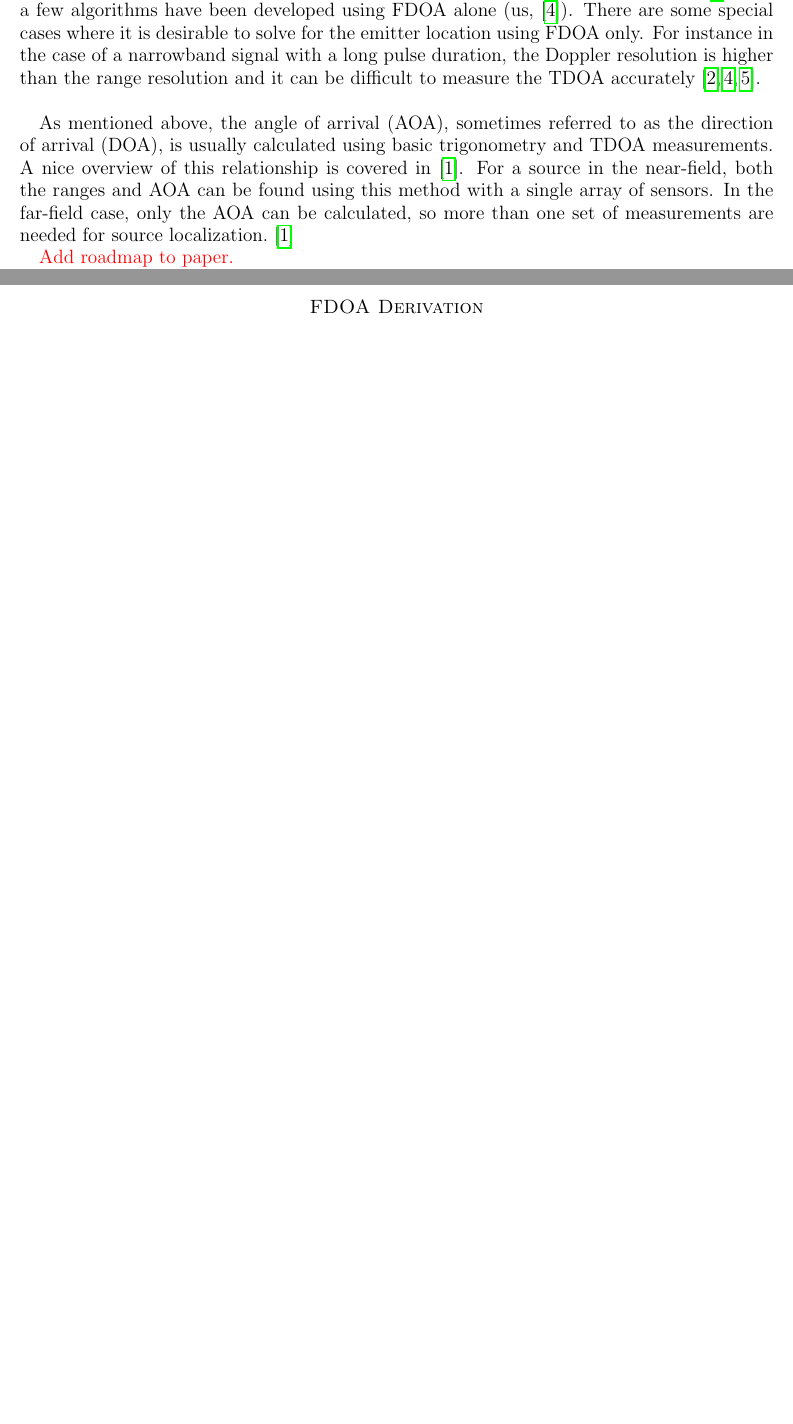
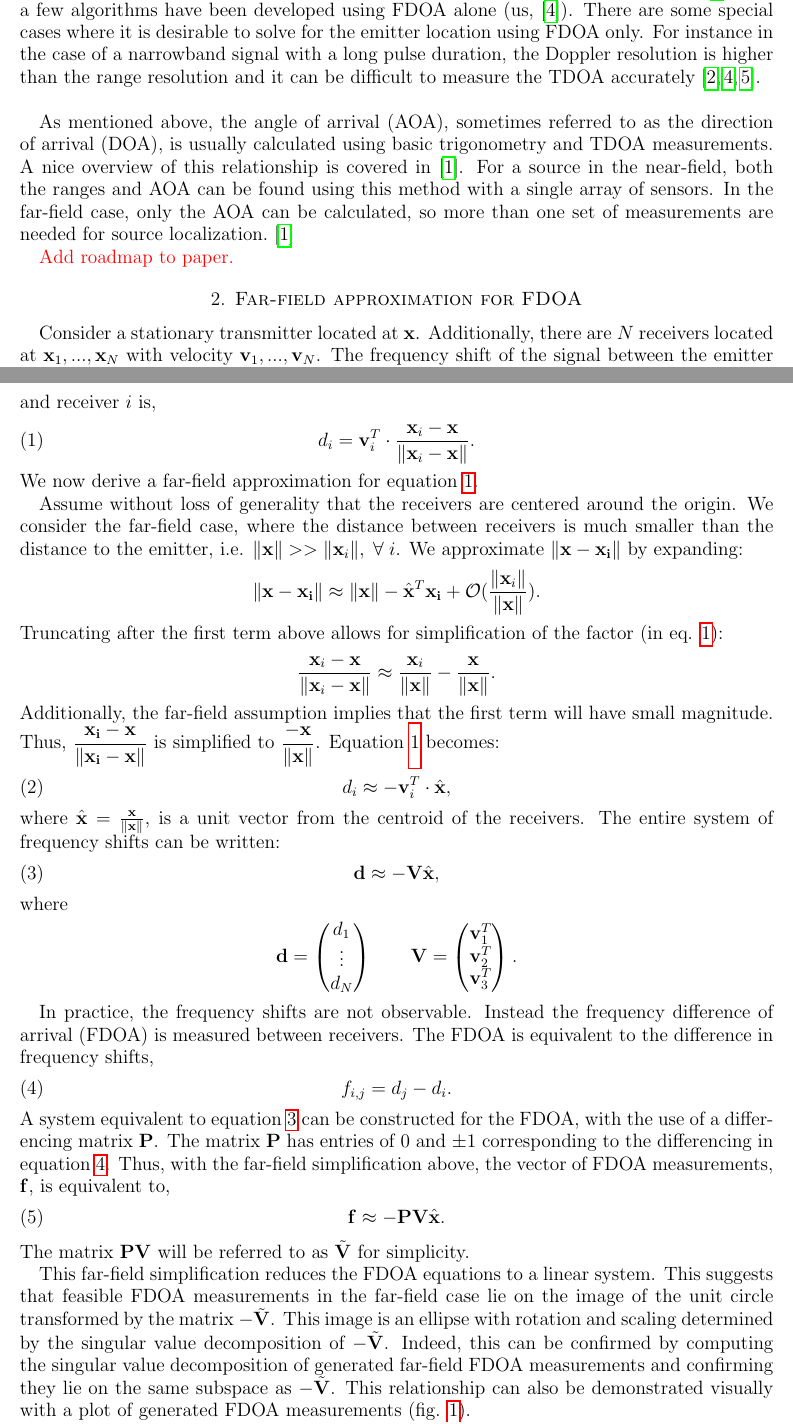
Before and after one commit to camer1kj/FarfieldFDOAPaper, a LaTeX paper (FDOA_FF_main.tex, which reads FDOA.tex): two parts of pages 1 and 2 of 2 before the commit and two parts of pages 1 and 2 of 4 after it, joined at a grey line, cut so that both start at the same text, the shorter picture padded with empty space. Compiled offline with pdfLaTeX.

Commit message:
Wrote FDOA far-field section + calculating DOA subsection.

```diff
--- a/FDOA.tex
+++ b/FDOA.tex
@@ -1 +1,50 @@
-\section*{FDOA Derivation}
+\section{Far-field approximation for FDOA}
+\label{s:FDOA}
+Consider a stationary transmitter located at $\mbf{x}$. Additionally, there are $N$ receivers located at $\mbf{x}_1, ...,\mbf{x}_N$ with velocity $\mbf{v}_1, ...,\mbf{v}_N$. The frequency shift of the signal between the emitter and receiver $i$ is,
+\begin{align}
+  \label{eq:fshift}
+  d_i =  \mbf{v}_i^T\cdot\frac{\mbf{x}_i-\mbf{x}}{\|\mbf{x}_i-\mbf{x}\|}.
+\end{align}
+We now derive a far-field approximation for equation \ref{eq:fshift}.
+
+Assume without loss of generality that the receivers are centered around the origin. We consider the far-field case, where the distance between receivers is much smaller than the distance to the emitter, i.e. $\|\mathbf{x}\|>>\|\mathbf{x}_i\|, \; \forall \; i$. We approximate $\|\mathbf{x-x_i}\|$ by expanding:
+\begin{align*}
+  \|\mathbf{x-x_i}\| \approx \|\mathbf{x}\|-\hat{\mathbf{x}}^T\mathbf{x_i}+\mathcal{O}(\dfrac{\|\mathbf{x}_i\|}{\|\mathbf{x}\|}).
+\end{align*}
+Truncating after the first term above allows for simplification of the factor (in eq. \ref{eq:fshift}):
+\begin{align*}
+  \frac{\mbf{x}_i-\mbf{x}}{\|\mbf{x}_i-\mbf{x}\|} \approx \frac{\mbf{x}_i}{\|\mbf{x}\|}-\frac{\mbf{x}}{\|\mbf{x}\|}.
+\end{align*}
+Additionally, the far-field assumption implies that the first term will have small magnitude. Thus, $\dfrac{\mathbf{x_i-x}}{\|\mathbf{x_i-x}\|}$ is simplified to $\dfrac{-\mathbf{x}}{\|\mathbf{x}\|}$.
+Equation \ref{eq:fshift} becomes:
+\begin{align}
+  d_i \approx  -\mbf{v}_i^T\cdot\hat{\mbf{x}},
+\end{align}
+where $\hat{\mbf{x}} = \frac{\mbf{x}}{\|\mbf{x}\|}$, is a unit vector from the centroid of the receivers. The entire system of frequency shifts can be written:
+\begin{align}
+  \label{eq:fshiftFF}
+\mbf{d} \approx -\mbf{V}\hat{\mbf{x}},
+\end{align}
+where \begin{align*}
+\mathbf{d}=\begin{pmatrix}
+d_1 \\ \vdots \\ d_N
+\end{pmatrix}
+\qquad
+\mathbf{V}=\begin{pmatrix}
+\mathbf{v}_1^T \\ \mathbf{v}_2^T \\ \mathbf{v}_3^T
+\end{pmatrix}.
+\end{align*}
+
+In practice, the frequency shifts are not observable. Instead the frequency difference of arrival (FDOA) is measured between receivers. The FDOA is equivalent to the difference in frequency shifts,
+\begin{align}
+  \label{eq:fdoa}
+  f_{i,j} = d_j-d_i.
+\end{align}
+A system equivalent to equation \ref{eq:fshiftFF} can be constructed for the FDOA, with the use of a differencing matrix $\mbf{P}$. The matrix $\mbf{P}$ has entries of 0 and $\pm 1$ corresponding to the differencing in equation \ref{eq:fdoa}. Thus, with the far-field simplification above, the vector of FDOA measurements, $\mbf{f}$, is equivalent to,
+\begin{align}
+  \label{eq:fdoaFF}
+\mbf{f} \approx -\mbf{PV}\hat{\mbf{x}}.
+\end{align}
+The matrix $\mbf{PV}$ will be referred to as $\tilde{\mbf{V}}$ for simplicity.
+
+This far-field simplification reduces the FDOA equations to a linear system. This suggests that feasible FDOA measurements in the far-field case lie on the image of the unit circle transformed by the matrix $-\tilde{\mbf{V}}$. This image is an ellipse with rotation and scaling determined by the singular value decomposition of $-\tilde{\mbf{V}}$. Indeed, this can be confirmed by computing the singular value decomposition of generated far-field FDOA measurements and confirming they lie on the same subspace as $-\tilde{\mbf{V}}$. This relationship can also be demonstrated visually with a plot of generated FDOA measurements (fig. \ref{f:ellipse}).
@@ -1,0 +60 @@
+\subsection{Calculating direction of arrival (DOA)}
```
Also changed, not shown: FDOA.tex (15 more changed lines).
